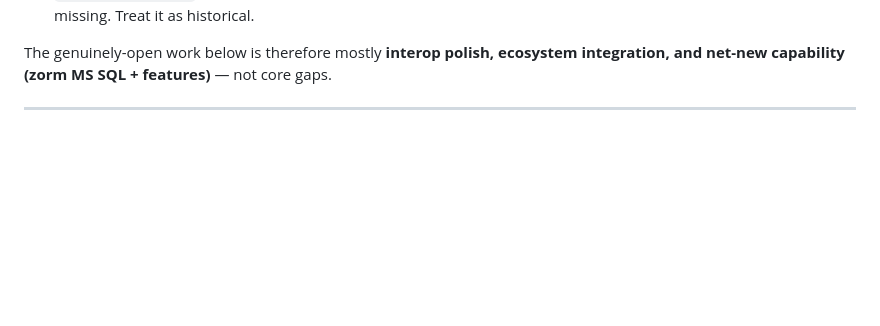
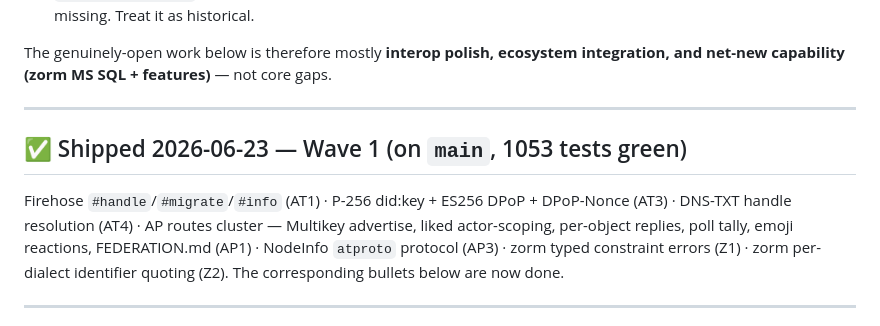
Before and after one commit to Ugbot/speedy-socials, a Markdown page: ROADMAP.md, the part around the change. Drawn GitHub-style; blank space fills up the shorter version.

Commit message:
docs: ROADMAP Wave 1 shipped (firehose events, P-256/DPoP, DNS-TXT, AP cluster, NodeInfo, zorm errors+quoting)

```diff
--- a/ROADMAP.md
+++ b/ROADMAP.md
@@ -32,6 +32,15 @@ The implementation is **substantially ahead of the docs**:
 
 The genuinely-open work below is therefore mostly **interop polish, ecosystem
 integration, and net-new capability (zorm MS SQL + features)** — not core gaps.
+
+---
+
+## ✅ Shipped 2026-06-23 — Wave 1 (on `main`, 1053 tests green)
+Firehose `#handle`/`#migrate`/`#info` (AT1) · P-256 did:key + ES256 DPoP + DPoP-Nonce (AT3)
+· DNS-TXT handle resolution (AT4) · AP routes cluster — Multikey advertise, liked
+actor-scoping, per-object replies, poll tally, emoji reactions, FEDERATION.md (AP1) ·
+NodeInfo `atproto` protocol (AP3) · zorm typed constraint errors (Z1) · zorm per-dialect
+identifier quoting (Z2). The corresponding bullets below are now done.
 
 ---
 
```
